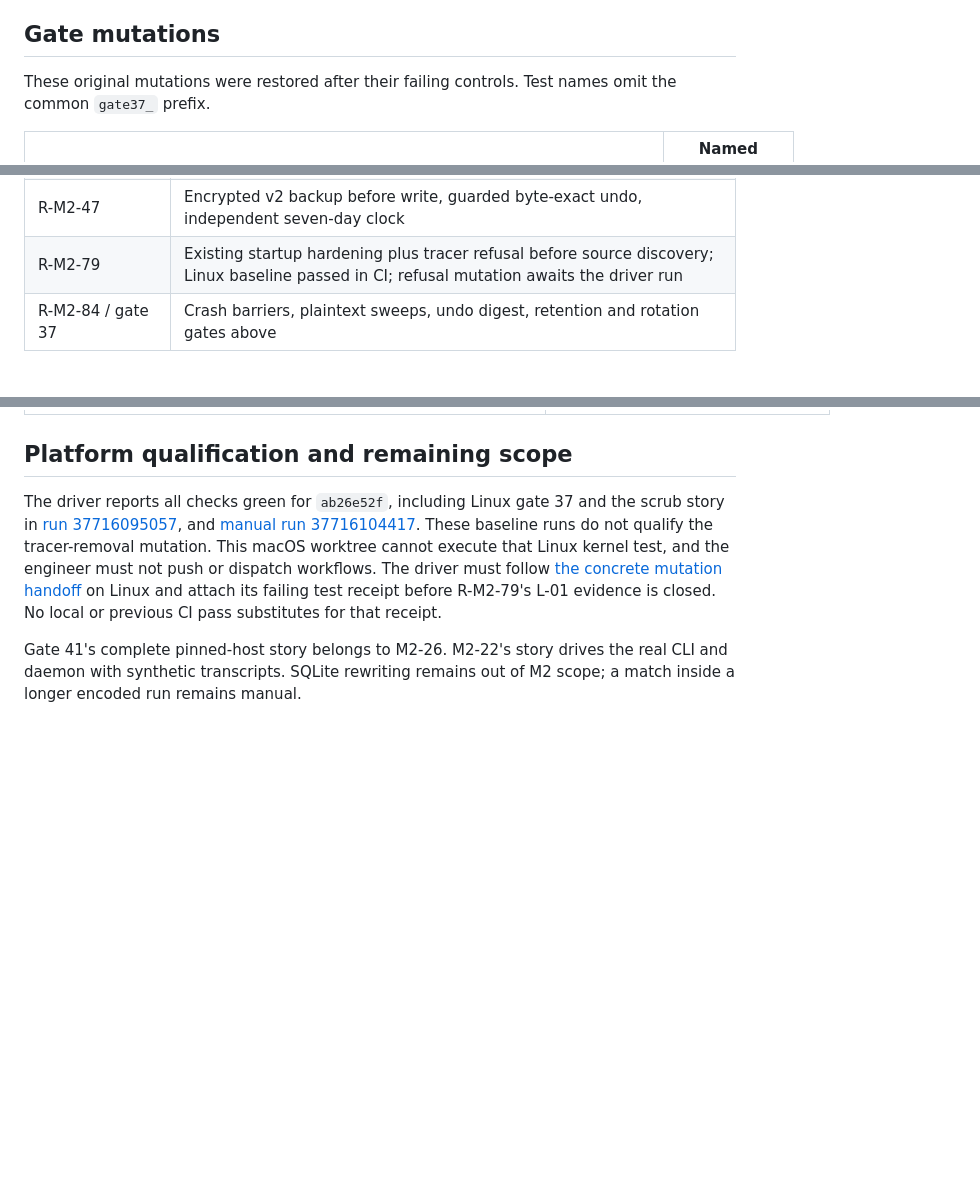
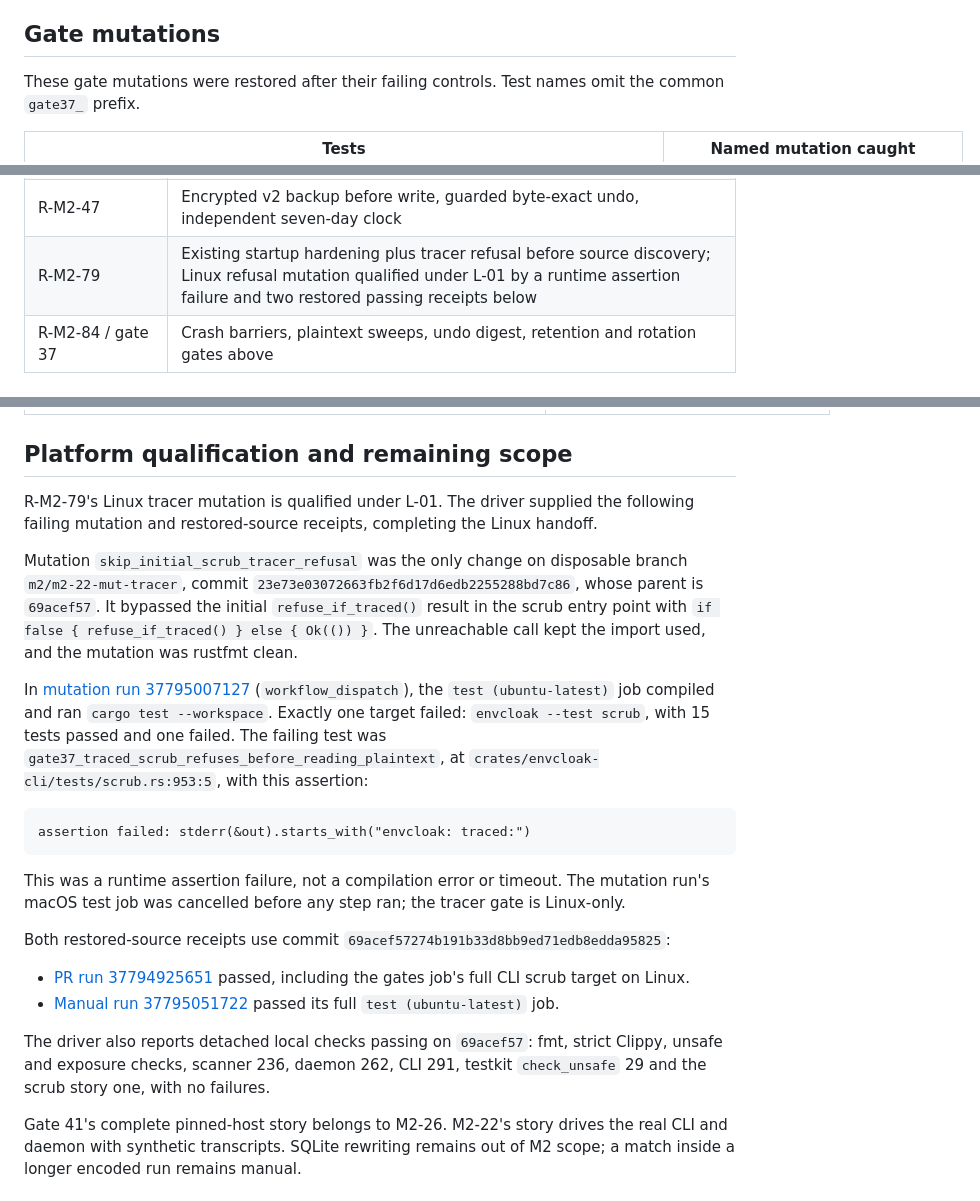
Before and after one commit to Mitsi-ag/envcloak, a Markdown page: docs/M2-22-VALIDATION.md, 3 parts joined by grey strips. Drawn GitHub-style; blank space fills up the shorter version.

````diff
--- a/docs/M2-22-VALIDATION.md
+++ b/docs/M2-22-VALIDATION.md
@@ -45,7 +45,7 @@ not count as mutation evidence.
 
 ## Gate mutations
 
-These original mutations were restored after their failing controls. Test
+These gate mutations were restored after their failing controls. Test
 names omit the common `gate37_` prefix.
 
 | Tests | Named mutation caught |
@@ -95,7 +96,7 @@ orders; the Cycle432 scanner oracle remains a separate provenance check.
 | R-M2-45 | Recent live writer, separately held file, symlink and hard-link refusals |
 | R-M2-46 | Printed local-only limitations, short-value policy and named database omissions |
 | R-M2-47 | Encrypted v2 backup before write, guarded byte-exact undo, independent seven-day clock |
-| R-M2-79 | Existing startup hardening plus tracer refusal before source discovery; Linux baseline passed in CI; refusal mutation awaits the driver run |
+| R-M2-79 | Existing startup hardening plus tracer refusal before source discovery; Linux refusal mutation qualified under L-01 by a runtime assertion failure and two restored passing receipts below |
 | R-M2-84 / gate 37 | Crash barriers, plaintext sweeps, undo digest, retention and rotation gates above |
 
 ## Review repair audit
@@ -172,14 +173,43 @@ assertions and landed-row positive controls remain. Its mutation receipts:
 
 ## Platform qualification and remaining scope
 
-The driver reports all checks green for `ab26e52f`, including Linux gate 37
-and the scrub story in [run 37716095057](https://github.com/Mitsi-ag/envcloak/actions/runs/37716095057),
-and [manual run 37716104417](https://github.com/Mitsi-ag/envcloak/actions/runs/37716104417).
-These baseline runs do not qualify the tracer-removal mutation. This macOS
-worktree cannot execute that Linux kernel test, and the engineer must not
-push or dispatch workflows. The driver must follow [the concrete mutation handoff](M2-22-LINUX-MUTATION.md) on
-Linux and attach its failing test receipt before R-M2-79's L-01 evidence is
-closed. No local or previous CI pass substitutes for that receipt.
+R-M2-79's Linux tracer mutation is qualified under L-01. The driver supplied
+the following failing mutation and restored-source receipts, completing the
+Linux handoff.
+
+Mutation `skip_initial_scrub_tracer_refusal` was the only change on disposable
+branch `m2/m2-22-mut-tracer`, commit
+`23e73e03072663fb2f6d17d6edb2255288bd7c86`, whose parent is `69acef57`.
+It bypassed the initial `refuse_if_traced()` result in the scrub entry point
+with `if false { refuse_if_traced() } else { Ok(()) }`. The unreachable call
+kept the import used, and the mutation was rustfmt clean.
+
+In [mutation run 37795007127](https://github.com/Mitsi-ag/envcloak/actions/runs/37795007127)
+(`workflow_dispatch`), the `test (ubuntu-latest)` job compiled and ran
+`cargo test --workspace`. Exactly one target failed: `envcloak --test scrub`,
+with 15 tests passed and one failed. The failing test was
+`gate37_traced_scrub_refuses_before_reading_plaintext`, at
+`crates/envcloak-cli/tests/scrub.rs:953:5`, with this assertion:
+
+```text
+assertion failed: stderr(&out).starts_with("envcloak: traced:")
+```
+
+This was a runtime assertion failure, not a compilation error or timeout.
+The mutation run's macOS test job was cancelled before any step ran; the
+tracer gate is Linux-only.
+
+Both restored-source receipts use commit
+`69acef57274b191b33d8bb9ed71edb8edda95825`:
+
+- [PR run 37794925651](https://github.com/Mitsi-ag/envcloak/actions/runs/37794925651)
+  passed, including the gates job's full CLI scrub target on Linux.
+- [Manual run 37795051722](https://github.com/Mitsi-ag/envcloak/actions/runs/37795051722)
+  passed its full `test (ubuntu-latest)` job.
+
+The driver also reports detached local checks passing on `69acef57`: fmt,
+strict Clippy, unsafe and exposure checks, scanner 236, daemon 262, CLI 291,
+testkit `check_unsafe` 29 and the scrub story one, with no failures.
 
 Gate 41's complete pinned-host story belongs to M2-26. M2-22's story drives
 the real CLI and daemon with synthetic transcripts. SQLite rewriting remains
````
Also changed, not shown: other parts of docs/M2-22-VALIDATION.md (+2 -1 lines), docs/M2-22-LINUX-MUTATION.md (deleted, +0 -34 lines).
